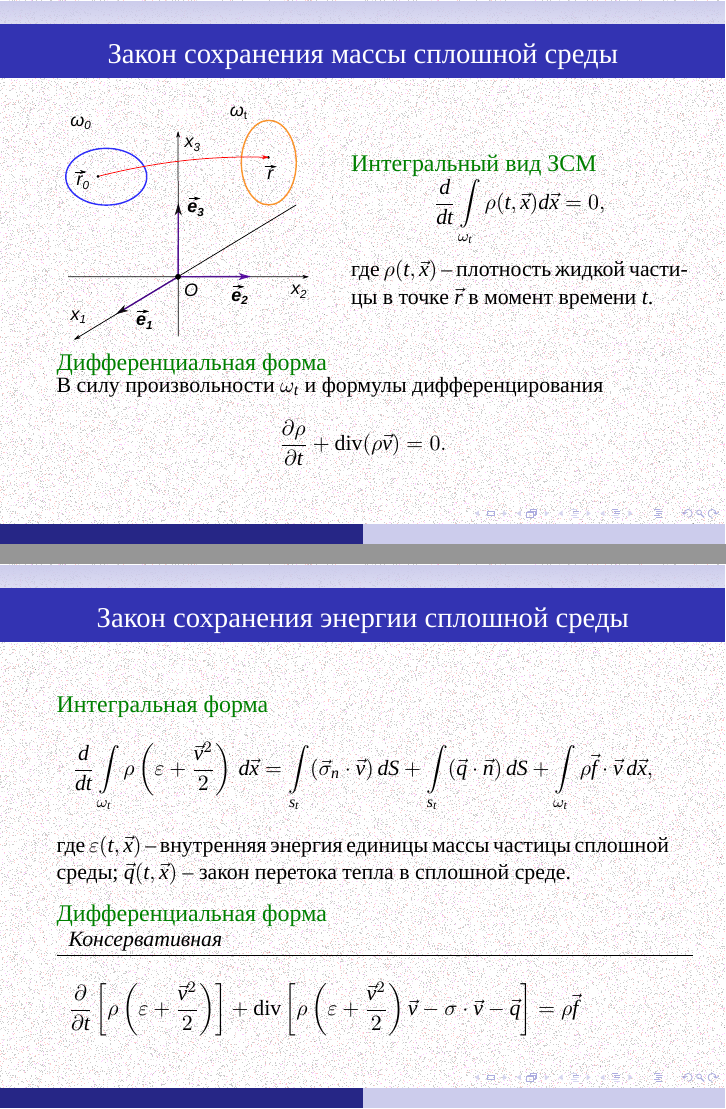
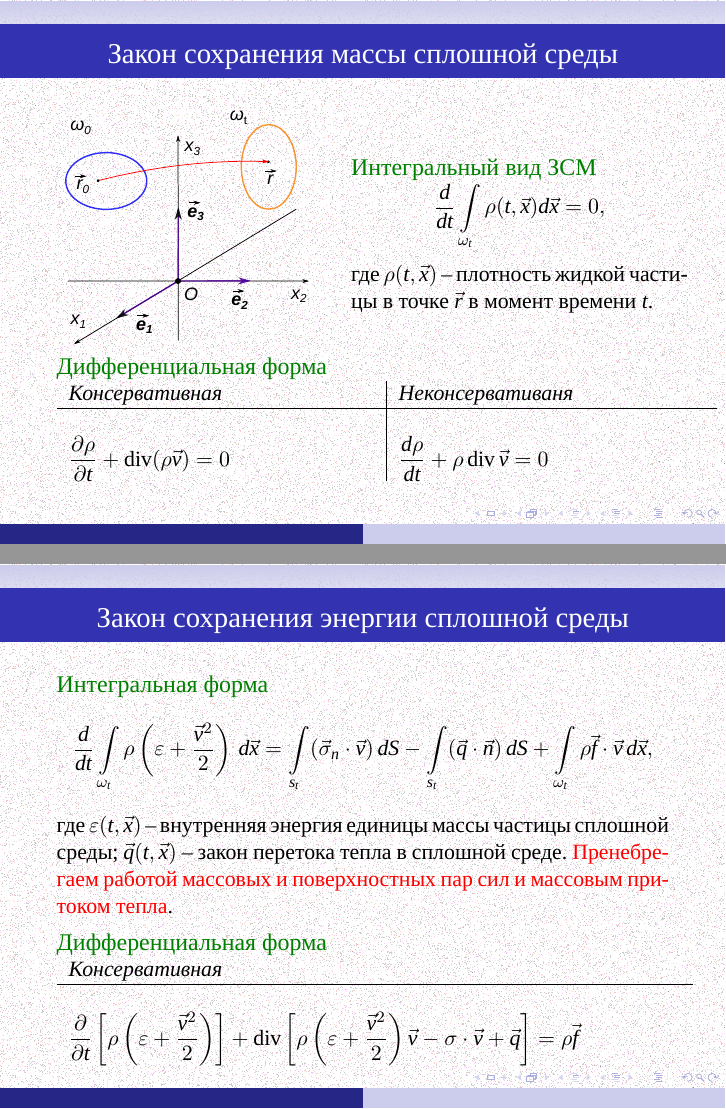
Before and after one commit to the-mozart/tagd, LaTeX slides (lecture_07/tex/lecture_07.tex): pages 12 and 17 of 21, joined at a grey line. Compiled offline with XeLaTeX; a missing font is replaced by an installed copy or a similar font.

Commit message:
Доработана лекция 7

```diff
--- a/lecture_07/tex/lecture_07.tex
+++ b/lecture_07/tex/lecture_07.tex
@@ -423,19 +423,23 @@
 	\end{columns}
 
 
-	\begin{exampleblock}{Дифференциальная форма}
-	\parbox{\textwidth}{
-		В силу произвольности $\omega_t$ и формулы дифференцирования
-		\[
-		\pd{\rho}{t} + \operatorname{div} (\rho \vec{v}) = 0.
-		\]
-	}
-\end{exampleblock}
+		\begin{exampleblock}{Дифференциальная форма}
+		\parbox{\textwidth}{
+			\begin{tabular}{p{0.5\textwidth}|p{0.5\textwidth}}
+				\em	Консервативная & \em	 Неконсервативаня \\
+				\hline
+				&   \\
+				$
+				\displaystyle\pd{\rho}{t} + \operatorname{div} (\rho \vec{v}) = 0
+				$
+				&
+				$
+				\displaystyle\frac{d\rho}{dt} + \rho \operatorname{div}\vec{v} = 0
+				$
+			\end{tabular}
+		}
+	\end{exampleblock}
 }
-
-
-
-
 
 \frame{
 	\frametitle{ Закон сохранения импульса сплошной среды }
@@ -615,9 +619,9 @@
 	\begin{exampleblock}{Интегральная форма}
 		\parbox{\textwidth}{
 			\[
-			\frac{d}{dt}\int\limits_{\omega_t}\rho \left(\varepsilon + \frac{\vec{v}^2}{2}\right) \, d\vec{x} = \int\limits_{s_t} (\vec{\sigma}_n\cdot\vec{v})\,dS + \int\limits_{s_t} (\vec{q}\cdot\vec{n}) \, dS + \int\limits_{\omega_t}\rho \vec{f} \cdot \vec{v} \, d\vec{x},
+			\frac{d}{dt}\int\limits_{\omega_t}\rho \left(\varepsilon + \frac{\vec{v}^2}{2}\right) \, d\vec{x} = \int\limits_{s_t} (\vec{\sigma}_n\cdot\vec{v})\,dS - \int\limits_{s_t} (\vec{q}\cdot\vec{n}) \, dS + \int\limits_{\omega_t}\rho \vec{f} \cdot \vec{v} \, d\vec{x},
 			\]
-			где $\varepsilon\argtxv$ -- внутренняя энергия единицы массы частицы сплошной среды; $\vec{q}\argtxv$ -- закон перетока тепла в сплошной среде.
+			где $\varepsilon\argtxv$ -- внутренняя энергия единицы массы частицы сплошной среды; $\vec{q}\argtxv$ -- закон перетока тепла в сплошной среде. \alert{Пренебрегаем работой массовых и поверхностных пар сил и массовым притоком тепла}.
 		}
 	\end{exampleblock}
 
@@ -628,7 +632,7 @@
 			\hline  \\
 			$
 			\displaystyle\pd{}{t} \left[ \rho \left(\varepsilon + \frac{\vec{v}^2}{2} \right) \right]
-			+ \operatorname{div}\left[ \rho \left(\varepsilon + \frac{\vec{v}^2}{2} \right) \vec{v} - \sigma\cdot \vec{v} - \vec{q} \right]= \rho\vec{f}
+			+ \operatorname{div}\left[ \rho \left(\varepsilon + \frac{\vec{v}^2}{2} \right) \vec{v} - \sigma\cdot \vec{v} + \vec{q} \right]= \rho\vec{f}
 			$
 		\end{tabular}
 	}
```
Also changed, not shown: lecture_07/img/orth.pdf (added), lecture_07/img/svg/omega_def_bi.svg (added), lecture_07/img/svg/orth.svg (added), lecture_07/tex/lecture_07.pdf, lecture_07/tex/lecture_07.tex (4 more changed lines).
